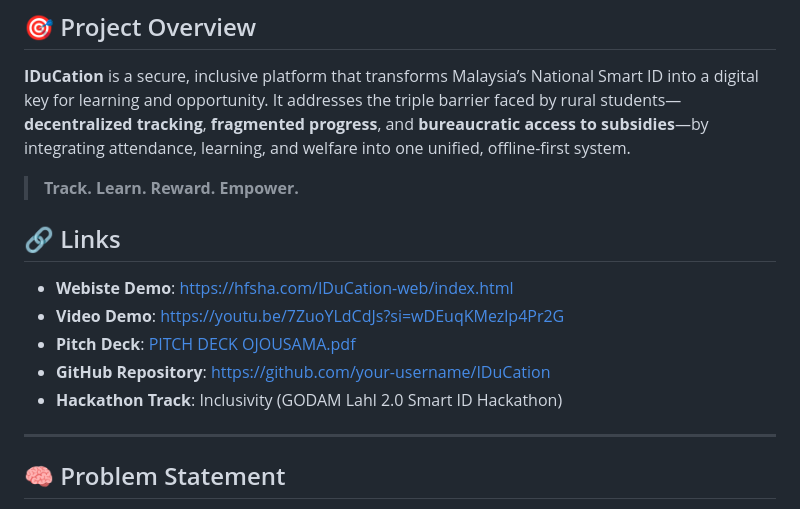
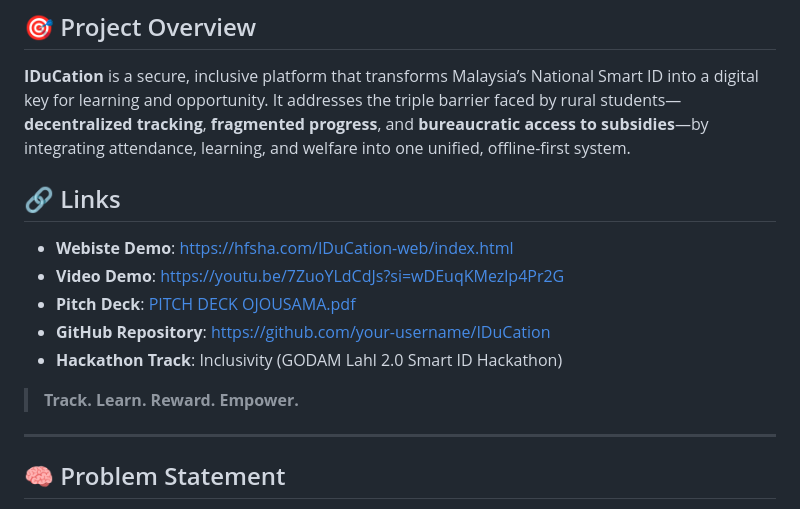
Before and after one commit to nisaadawi/IDuCation, a Markdown page: README.md, the part around the change. GitHub-like rendering.

```diff
--- a/README.md
+++ b/README.md
@@ -3,8 +3,6 @@
 
 ## 🎯 Project Overview
 **IDuCation** is a secure, inclusive platform that transforms Malaysia’s National Smart ID into a digital key for learning and opportunity. It addresses the triple barrier faced by rural students—**decentralized tracking**, **fragmented progress**, and **bureaucratic access to subsidies**—by integrating attendance, learning, and welfare into one unified, offline-first system.
-
-> **Track. Learn. Reward. Empower.**
 
 ## 🔗 Links
 - **Webiste Demo**: [https://hfsha.com/IDuCation-web/index.html](https://hfsha.com/IDuCation-web/index.html)
@@ -12,6 +10,8 @@
 - **Pitch Deck**: [PITCH DECK OJOUSAMA.pdf](PITCH%20DECK%20OJOUSAMA.pdf)
 - **GitHub Repository**: [https://github.com/your-username/IDuCation](https://github.com/your-username/IDuCation)
 - **Hackathon Track**: Inclusivity (GODAM Lahl 2.0 Smart ID Hackathon)
+
+> **Track. Learn. Reward. Empower.**
 
 ---
 
```
